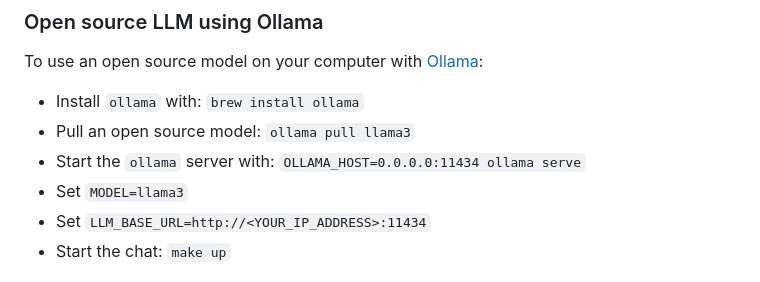
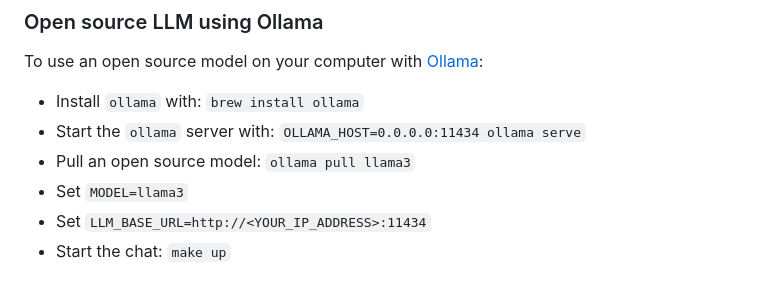
Before and after one commit to ACMILabs/collection-chat, a Markdown page: README.md, the part around the change. Drawn GitHub-style.

Commit message:
#7 Update README with Ollama instruction order fixed

```diff
--- a/README.md
+++ b/README.md
@@ -52,8 +52,8 @@ To create that file, generate your embeddings database locally and then run: `ta
 To use an open source model on your computer with [Ollama](https://ollama.com):
 
 * Install `ollama` with: `brew install ollama`
+* Start the `ollama` server with: `OLLAMA_HOST=0.0.0.0:11434 ollama serve`
 * Pull an open source model: `ollama pull llama3`
-* Start the `ollama` server with: `OLLAMA_HOST=0.0.0.0:11434 ollama serve`
 * Set `MODEL=llama3`
 * Set `LLM_BASE_URL=http://<YOUR_IP_ADDRESS>:11434`
 * Start the chat: `make up`
```
